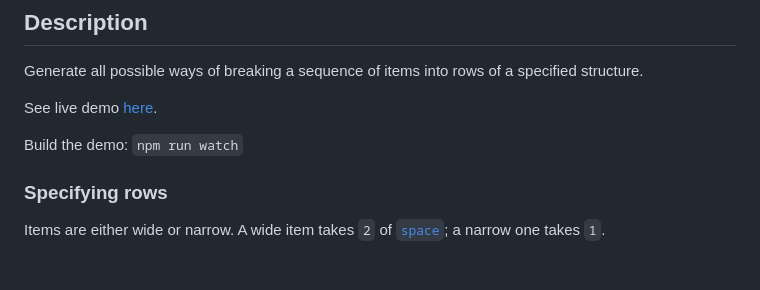
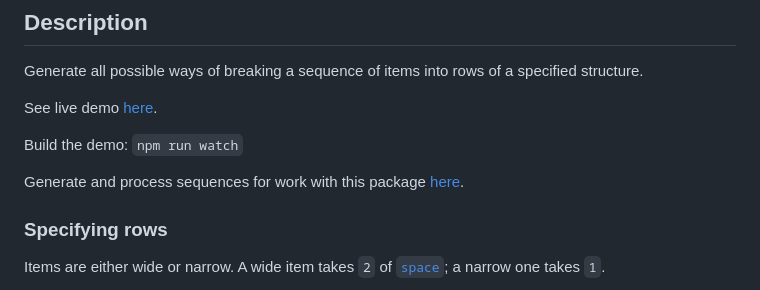
Before and after one commit to gottfried-github/fit-in-rows, a Markdown page: readme.md, the part around the change. Drawn GitHub-style; blank space fills up the shorter version.

Commit message:
readme: reference fit-in-rows_sequences

```diff
--- a/readme.md
+++ b/readme.md
@@ -4,6 +4,8 @@ Generate all possible ways of breaking a sequence of items into rows of a specif
 See live demo [here](https://gottfried-github.github.io/fit-in-rows/demo/dist/index.html).
 
 Build the demo: `npm run watch`
+
+Generate and process sequences for work with this package [here](https://github.com/gottfried-github/fit-in-rows_sequences).
 
 ### Specifying rows
 Items are either wide or narrow. A wide item takes `2` of [`space`](#space); a narrow one takes `1`.
```
